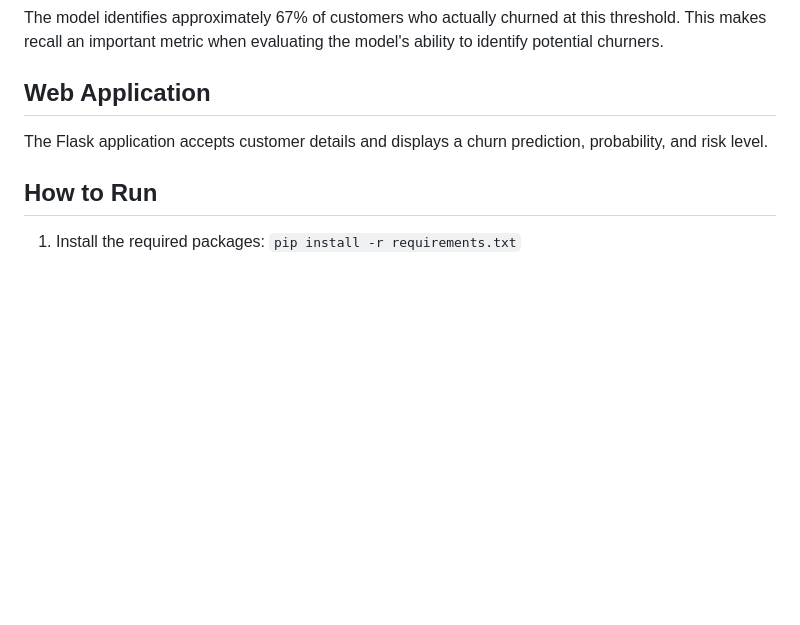
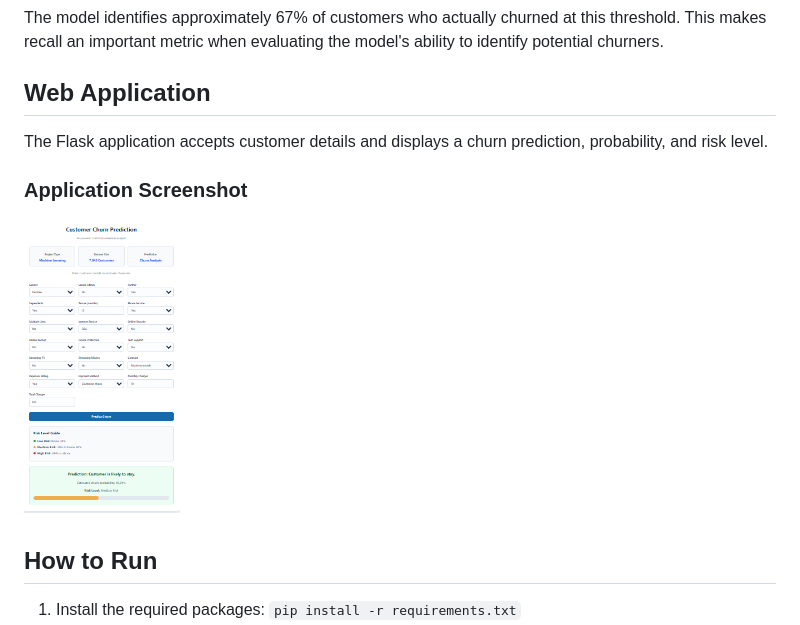
Before and after one commit to SupriyaZadgeDS/customer-churn-prediction, a Markdown page: README.md, the part around the change. GitHub-like rendering; blank space fills up the shorter version.

```diff
--- a/README.md
+++ b/README.md
@@ -75,6 +75,10 @@ The model identifies approximately 67% of customers who actually churned at this
 ## Web Application
 The Flask application accepts customer details and displays a churn prediction, probability, and risk level.
 
+### Application Screenshot
+
+![Customer Churn Prediction App](Customer_Churn_Prediction.png)
+
 ## How to Run
 1. Install the required packages:
    `pip install -r requirements.txt`
```
